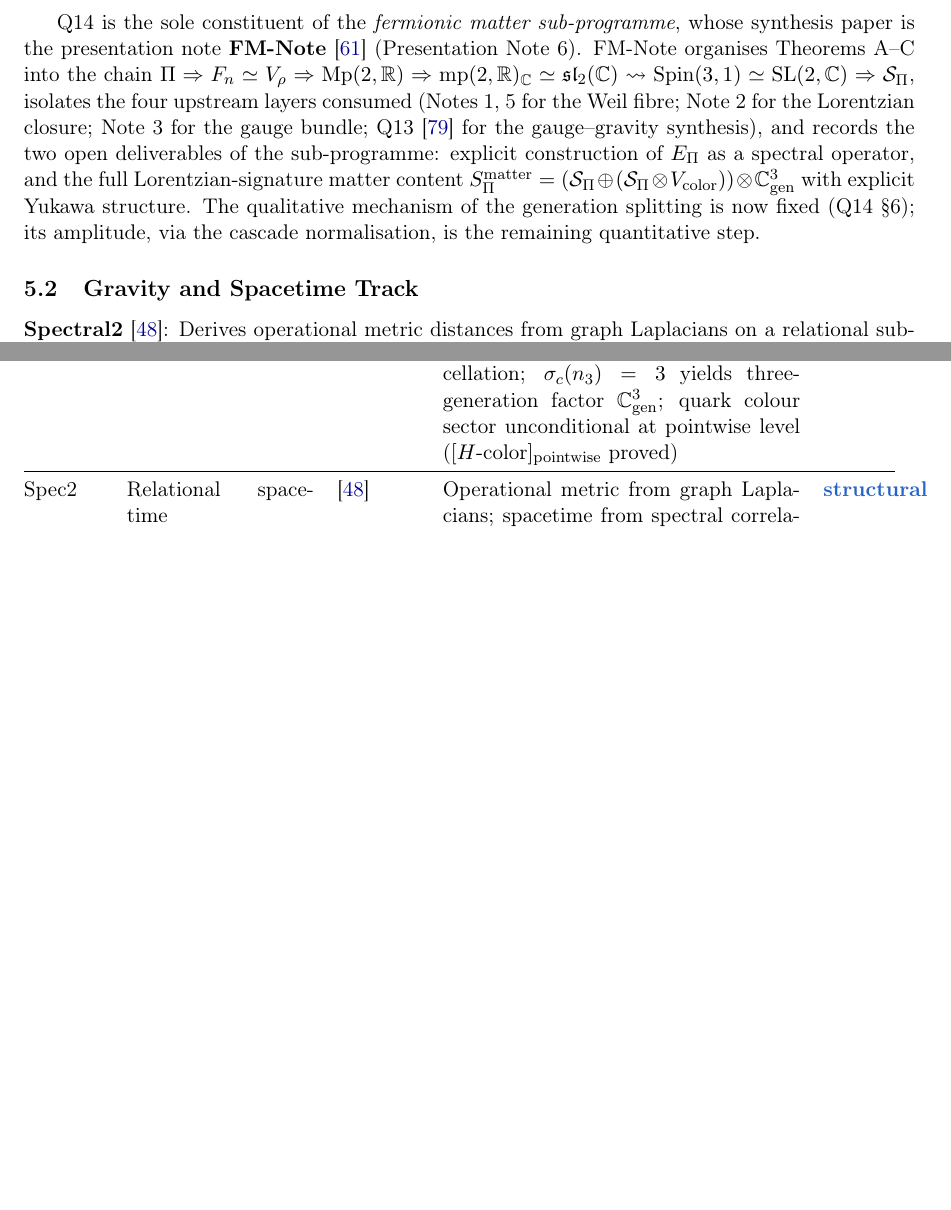
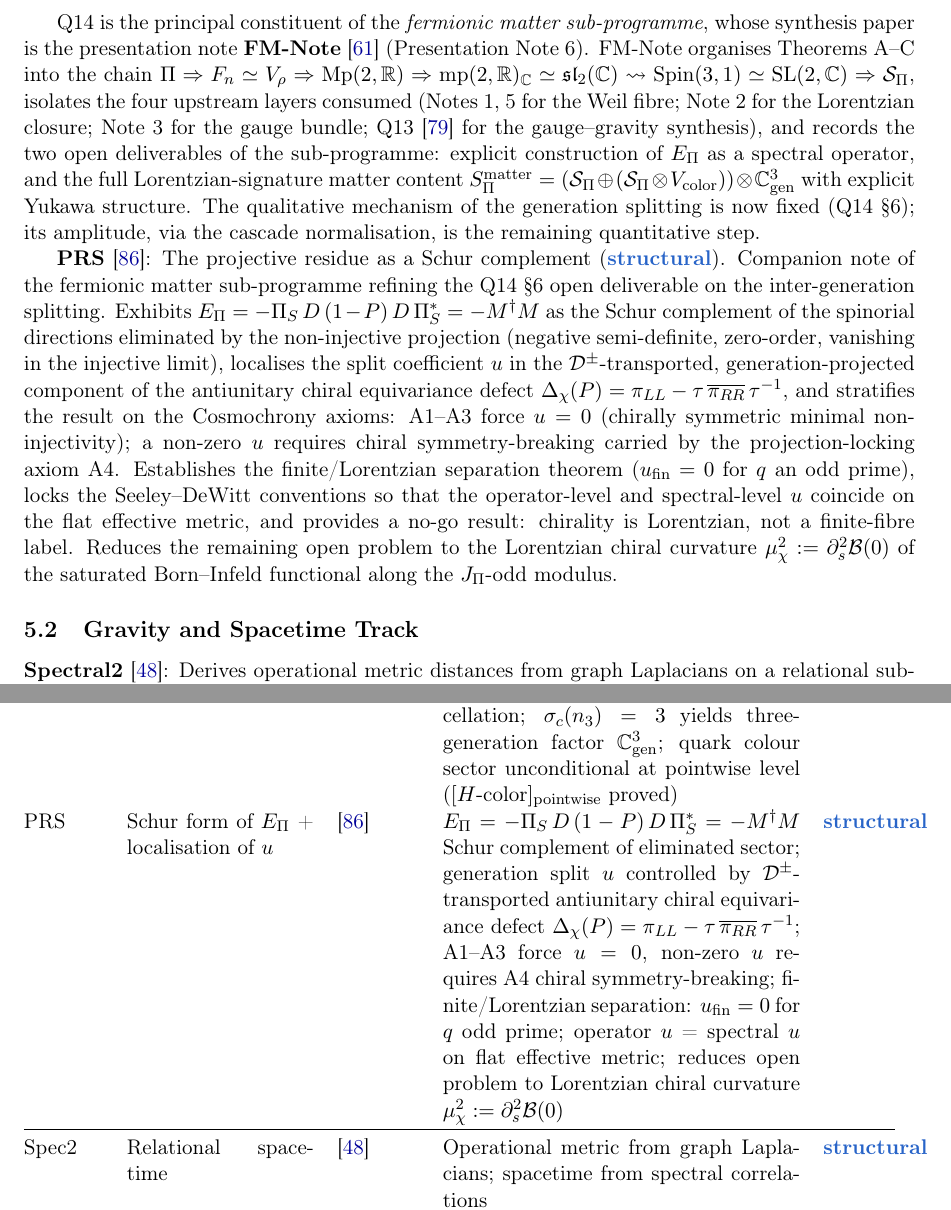
Before and after one commit to Cosmochrony/program, a LaTeX paper (tex/program.tex): two parts of pages 14 and 23 of 35 before the commit and two parts of pages 14 and 24 of 37 after it, joined at a grey line, cut so that both start at the same text, the shorter picture padded with empty space. Compiled offline with pdfLaTeX.

Commit message:
Add PRS to fermionic-matter sub-programme inventory: DAG node, narrative entry, inventory row (no Zenodo republish per user request)

```diff
--- a/tex/program.tex
+++ b/tex/program.tex
@@ -948,7 +948,7 @@ A Structural Roadmap and Paper Inventory}
     The qualitative mechanism is thereby fixed; its amplitude is deferred to the cascade
     normalisation, and generation mixing requires the complex metaplectic phase.
 
-    Q14 is the sole constituent of the \emph{fermionic matter sub-programme}, whose synthesis
+    Q14 is the principal constituent of the \emph{fermionic matter sub-programme}, whose synthesis
     paper is the presentation note \textbf{FM-Note}~\cite{Beau2026fmnote} (Presentation Note~6).
     FM-Note organises Theorems~A--C into the chain
     $\Pi \Rightarrow F_n \simeq V_\rho \Rightarrow \mathrm{Mp}(2,\mathbb{R}) \Rightarrow
@@ -963,6 +963,23 @@ A Structural Roadmap and Paper Inventory}
     with explicit Yukawa structure.
     The qualitative mechanism of the generation splitting is now fixed (Q14~\S6); its amplitude,
     via the cascade normalisation, is the remaining quantitative step.
+
+    \textbf{PRS}~\cite{Beau2026prs}: The projective residue as a Schur complement (\sstruct).
+    Companion note of the fermionic matter sub-programme refining the Q14~\S6 open deliverable on
+    the inter-generation splitting. Exhibits $E_\Pi = -\Pi_S\,D\,(1-P)\,D\,\Pi_S^* = -M^\dagger M$
+    as the Schur complement of the spinorial directions eliminated by the non-injective projection
+    (negative semi-definite, zero-order, vanishing in the injective limit), localises the split
+    coefficient $u$ in the $\mathcal{D}^\pm$-transported, generation-projected component of the
+    antiunitary chiral equivariance defect
+    $\Delta_\chi(P) = \pi_{LL} - \tau\,\overline{\pi_{RR}}\,\tau^{-1}$, and stratifies the result
+    on the Cosmochrony axioms: A1--A3 force $u = 0$ (chirally symmetric minimal non-injectivity);
+    a non-zero $u$ requires chiral symmetry-breaking carried by the projection-locking axiom~A4.
+    Establishes the finite/Lorentzian separation theorem ($u_{\mathrm{fin}} = 0$ for $q$ an odd
+    prime), locks the Seeley--DeWitt conventions so that the operator-level and spectral-level
+    $u$ coincide on the flat effective metric, and provides a no-go result: chirality is
+    Lorentzian, not a finite-fibre label. Reduces the remaining open problem to the Lorentzian
+    chiral curvature $\mu_\chi^2 := \partial_s^2 \mathcal{B}(0)$ of the saturated Born--Infeld
+    functional along the $J_\Pi$-odd modulus.
 
   \subsection{Gravity and Spacetime Track}
 
@@ -1437,3 +1454,6 @@ O18,O19,O22,O23,O24,O25,O26,O27,O28,O29,O30,O31,O32}
 \draw[arr] (BI)   to[out=-90,in=175] (Q14);
 \draw[arr,dashed] (O30) to[out=-120,in=25]  (Q14);
 
+\node[S] (PRS) at (3*\dx,-14*\dy) {PRS};
+\node[font=\tiny\sffamily,text=cstruct,right=2pt] at (PRS.east)
+  {Schur form of $E_\Pi$};
@@ -1843,6 +1866,16 @@ O18,O19,O22,O23,O24,O25,O26,O27,O28,O29,O30,O31,O32}
       $\gamma_5$-weighted $a_4$ fixes hypercharge by anomaly cancellation;
       $\sigma_c(n_3) = 3$ yields three-generation factor $\mathbb{C}^3_{\mathrm{gen}}$;
       quark colour sector unconditional at pointwise level ($\Hcolor_{\mathrm{pointwise}}$ proved) &
+      \sstruct \\[3pt]
+      PRS & Schur form of $E_\Pi$ + localisation of $u$ & \cite{Beau2026prs} &
+      $E_\Pi = -\Pi_S\,D\,(1-P)\,D\,\Pi_S^* = -M^\dagger M$ Schur complement of eliminated sector;
+      generation split $u$ controlled by $\mathcal{D}^\pm$-transported antiunitary chiral
+      equivariance defect $\Delta_\chi(P) = \pi_{LL} - \tau\,\overline{\pi_{RR}}\,\tau^{-1}$;
+      A1--A3 force $u = 0$, non-zero $u$ requires A4 chiral symmetry-breaking;
+      finite/Lorentzian separation: $u_{\mathrm{fin}} = 0$ for $q$ odd prime;
+      operator $u$ = spectral $u$ on flat effective metric;
+      reduces open problem to Lorentzian chiral curvature
+      $\mu_\chi^2 := \partial_s^2 \mathcal{B}(0)$ &
       \sstruct \\[3pt]
       \midrule
       Spec2 & Relational spacetime & \cite{Beau2026a} &
```
Also changed, not shown: out/program.pdf, tex/program.tex (9 more changed lines).
